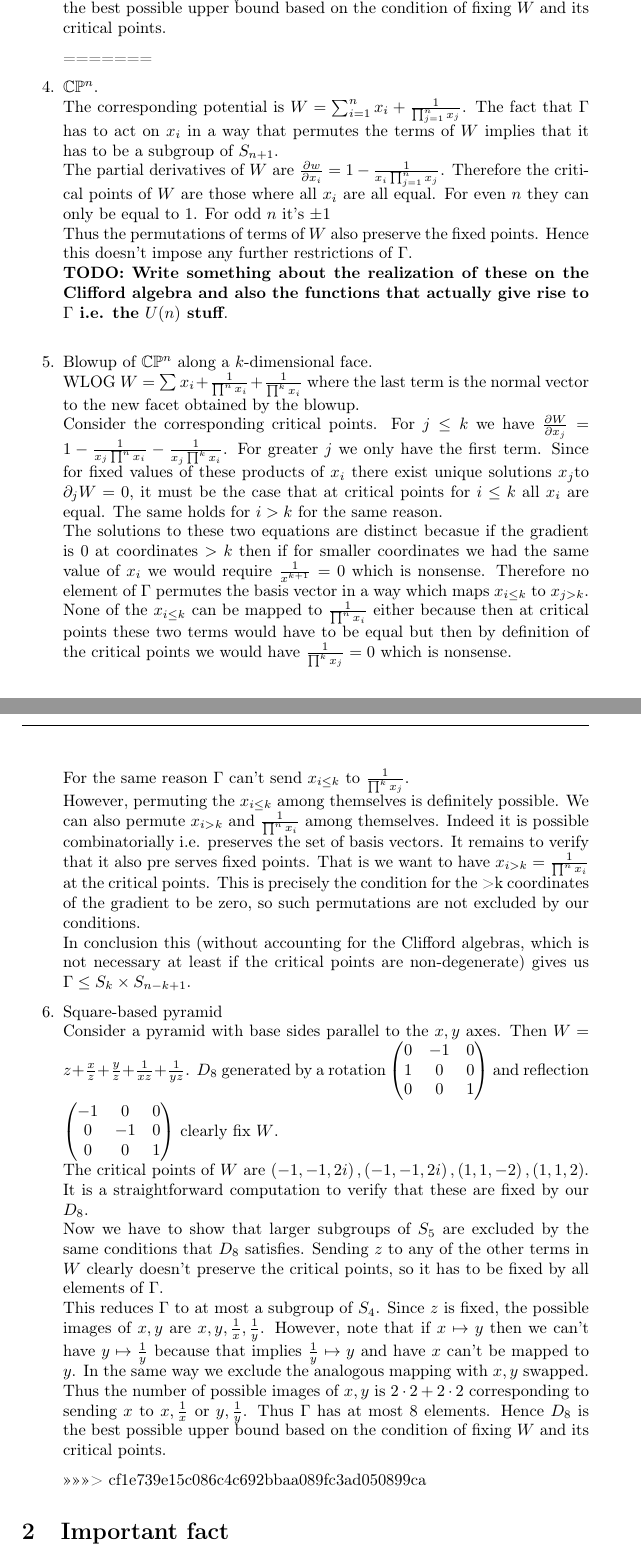
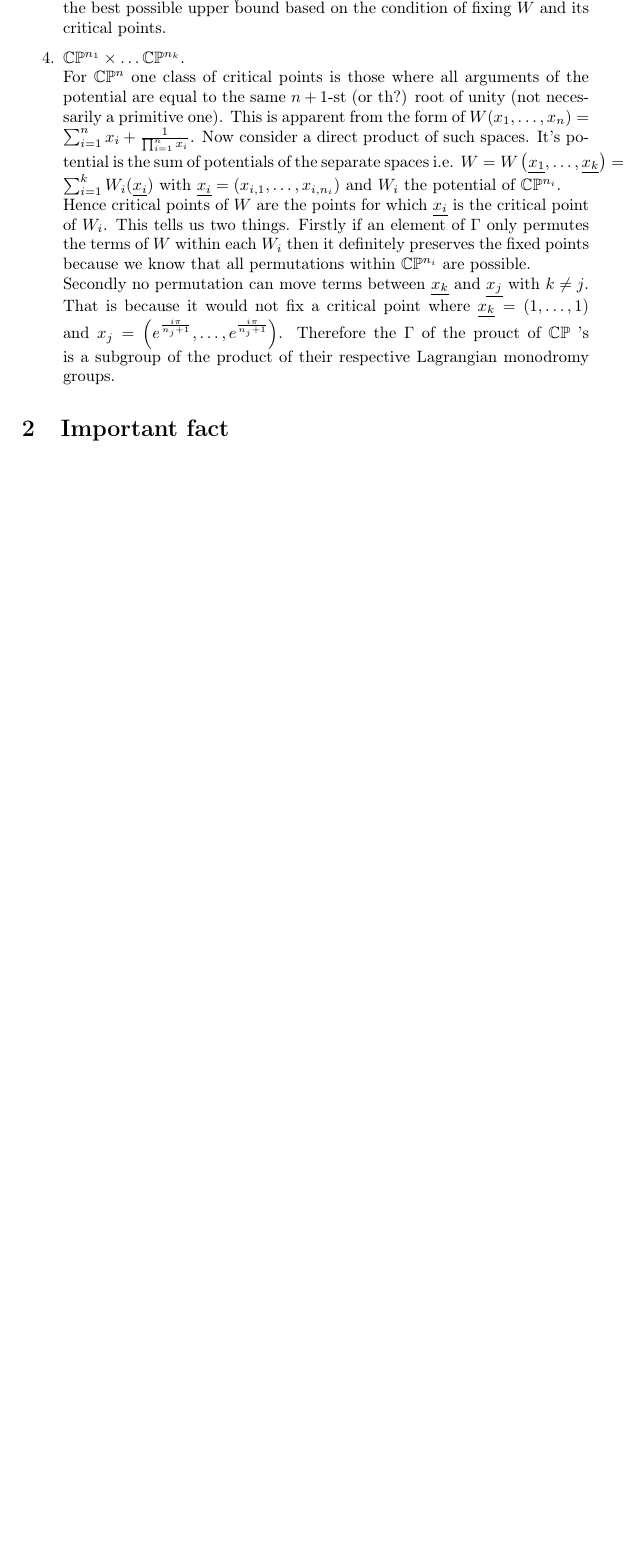
Before and after one commit to Wornbard/summer_research, a LaTeX document (summary/writeup.tex): two parts of pages 2 and 3 of 6 before the commit and part of page 2 of 5 after it, the two joined at a grey line, cut so that both start at the same text, the shorter picture padded with empty space. Compiled offline with pdfLaTeX.

Commit message:
product of CP's

```diff
--- a/summary/writeup.tex
+++ b/summary/writeup.tex
@@ -38,30 +37,10 @@
        The critical points of $W$ are $\left( -1,-1,2i \right) ,\left( -1,-1,2i \right), \left( 1,1,-    2 \right),\left( 1,1,2 \right) $. It is a straightforward computation to verify that these are fixed by our $D_8$.\\
        Now we have to show that larger subgroups of  $S_5$ are excluded by the same conditions that $D_8$ satisfies. Sending $z$ to any of the other terms in $W$ clearly doesn't preserve the critical points, so it has to be fixed by all elements of $\Gamma$.\\
        This reduces $\Gamma$ to at most a subgroup of $S_4$. Since $z$ is fixed, the possible images of $x,y$ are $x,y,\frac{1}{x},\frac{1}{y}$. However, note that if $x\mapsto y$ then we can't have $y\mapsto \frac{1}{y}$ because that implies $\frac{1}{y}\mapsto y$ and have $x$ can't be mapped to $ y$. In the same way we exclude the analogous mapping with $x,y$ swapped. Thus the number of possible images of $x,y$ is $2\cdot 2 +2\cdot 2$ corresponding to sending  $x$ to $x,\frac{1}{x}$ or $y,\frac{1}{y}$. Thus $\Gamma$ has at most 8 elements. Hence $D_8$ is the best possible upper bound based on the condition of fixing $W$ and its critical points.
-
-=======
-	\item $\C\mathP^{n}$.\\ The corresponding potential is $W=\sum_{i=1}^{n} x_{i} + \frac{1}{\prod_{j=1}^{n} x_{j} }$. The fact that $\Gamma$ has to act on $x_{i}$ in a way that permutes the terms of $W$ implies that it has to be a subgroup of $S_{n+1}$.\\
-	The partial derivatives of $W$ are $\frac{\partial w}{\partial x_{i}} =1-\frac{1}{x_{i}\prod_{j=1}^{n}x_{j}}$. Therefore the critical points of $W$ are those where all  $x_{i}$ are all equal. For even $n$ they can only be equal to $1$. For odd $n$ it's $\pm 1$\\
-	Thus the permutations of terms of $W$ also preserve the fixed points. Hence this doesn't impose any further restrictions of $\Gamma$.\\
-	\textbf{TODO: Write something about the realization of these on the Clifford algebra and also the functions that actually give rise to $\Gamma$ i.e. the $U(n)$ stuff}.\\
-	\item Blowup of $\C\mathP^{n}$ along a $k$-dimensional face.\\
-	WLOG $W=\sum x_{i}+\frac{1}{\prod ^n x_{i}}+\frac{1}{\prod ^k x_{i}}$ where the last term is the normal vector to the new facet obtained by the blowup.\\
-	Consider the corresponding critical points. For $j\le k$ we have $\frac{\partial W}{\partial x_{j}} =1-\frac{1}{x_{j}\prod^n x_{i}} - \frac{1}{x_{j}\prod^k x_{i}}$. For greater $j$ we only have the first term.
-	Since for fixed values of these products of $x_{i}$ there exist unique solutions $x_{j}$to $\partial_j W=0$, it must be the case that at critical points for $i\le k$ all $x_{i}$     are equal. The same holds for $i>k$ for the same reason. \\
-	The solutions to these two equations are distinct becasue if the gradient is 0 at coordinates $>  k$ then if for smaller coordinates we had the same value of  $x_{i}$ we would require $\frac{1}{x^{k+1}}=0$ which is nonsense. Therefore  no element of $\Gamma $ permutes the basis vector in a way which maps $x_{i\le k}$ to $x_{j>k}$.\\
-	None of the $x_{i\le k}$ can be mapped to $\frac{1}{\prod^n x_{i}}$ either because then at critical points these two terms would have to be equal but then by definition of the critical points we would have $\frac{1}{\prod^{k}x_{j}}=0$ which is nonsense.\\
-	For the same reason $\Gamma$ can't send $x_{i\le k}$ to $\frac{1}{\prod^{k}x_{j}}$.\\
-	However, permuting the $x_{i\le k}$ among themselves is definitely possible. We can also permute $x_{i>k}$ and $\frac{1}{\prod^{n}x_{i}}    $ among themselves. Indeed it is possible combinatorially i.e. preserves the set of basis vectors. It remains to verify that it also pre    serves fixed points.
-	That is we want to have  $x_{i>k}=\frac{1}{\prod^{n}x_{i}}$  at the critical points. This is precisely the condition for the  >k  coordinates of the gradient to be zero, so such permutations are not excluded by our conditions.\\
-	In conclusion this (without accounting for the Clifford algebras, which is not necessary at least if the critical points are non-degenerate) gives us  $\Gamma \le S_{k} \times  S_{n-k+1}$.
-	\item Square-based pyramid \\
-	Consider a pyramid with base sides parallel to the $x,y$ axes. Then $W=z+\frac{x}{z}+\frac{y}{z}+\frac{1}{xz}+\frac{1}{yz}$.
-	$D_8$ generated by a rotation  $\begin{pmatrix} 0 & -1 &0\\ 1 & 0 & 0\\ 0& 0 &1 \end{pmatrix} $ and reflection $\begin{pmatrix} -1 & 0 & 0 \\ 0 & -1 & 0\\ 0  & 0 &1 \end{pmatrix} $ clearly fix $W$.\\
-	The critical points of $W$ are $\left( -1,-1,2i \right) ,\left( -1,-1,2i \right), \left( 1,1,-    2 \right),\left( 1,1,2 \right) $. It is a straightforward computation to verify that these are fixed by our $D_8$.\\
-	Now we have to show that larger subgroups of  $S_5$ are excluded by the same conditions that $D_8$ satisfies. Sending $z$ to any of the other terms in $W$ clearly doesn't preserve the critical points, so it has to be fixed by all elements of $\Gamma$.\\
-	This reduces $\Gamma$ to at most a subgroup of $S_4$. Since $z$ is fixed, the possible images of $x,y$ are $x,y,\frac{1}{x},\frac{1}{y}$. However, note that if $x\mapsto y$ then we can't have $y\mapsto \frac{1}{y}$ because that implies $\frac{1}{y}\mapsto y$ and have $x$ can't be mapped to $ y$. In the same way we exclude the analogous mapping with $x,y$ swapped. Thus the number of possible images of $x,y$ is $2\cdot 2 +2\cdot 2$ corresponding to sending  $x$ to $x,\frac{1}{x}$ or $y,\frac{1}{y}$. Thus $\Gamma$ has at most 8 elements. Hence $D_8$ is the best possible upper bound based on the condition of fixing $W$ and its critical points.
-
->>>>>>> cf1e739e15c086c4c692bbaa089fc3ad050899ca
+   \item $\C\mathP^{n_1}\times \ldots \C\mathP^{n_{k}}$.\\
+       For $\C\mathP^{n}$ one class of critical points is those where all arguments of the potential are equal to the same $n+1$-st (or th?) root of unity (not necessarily a primitive one). This is apparent from the form of $W(x_1, \ldots, x_n)=\sum_{i=1}^{n}x_{i}+\frac{1}{\prod_{i=1}^{n}x_{i}}$. Now consider a direct product of such spaces. It's potential is the sum of potentials of the separate spaces i.e. $W=W\left( \underline{x_1}, \ldots, \underline{x_{k}} \right) =\sum_{i=1}^{k} W_i(\underline{x_{i}})$ with $\underline{x_i}=\left( x_{i,1}, \ldots , x_{i,n_{i}} \right) $ and $W_i$ the potential of $\C\mathP^{n_{i}}$.\\
+       Hence critical points of $W$ are the points for which $\underline{x_{i}}$ is the critical point of $W_{i}$. This tells us two things. Firstly if an element of $\Gamma$ only permutes the terms of $W$ within each $W_i$ then it definitely preserves the fixed points because we know that all permutations within  $\C\mathP^{n_i}$ are possible.\\
+       Secondly no permutation can move terms between $\underline{x_{k}}$ and $ \underline{x_{j}}$ with $k\neq j$. That is because it would not fix a critical point where $\underline{x_k}=\left( 1, \ldots, 1 \right) $ and $x_{j}=\left( e^{\frac{i\pi}{n_j+1}}, \ldots, e^{\frac{i\pi}{n_j+1}}  \right) $. Therefore the $\Gamma$ of the prouct of $\C\mathP$ 's is a subgroup of the product of their respective Lagrangian monodromy groups.
 \end{enumerate}
 	\section{Important fact}
 	Let $x = (x_1, x_2, ..., x_n) \in (C^{\star})^n$
```
Also changed, not shown: summary/writeup.tex (5 more changed lines).
